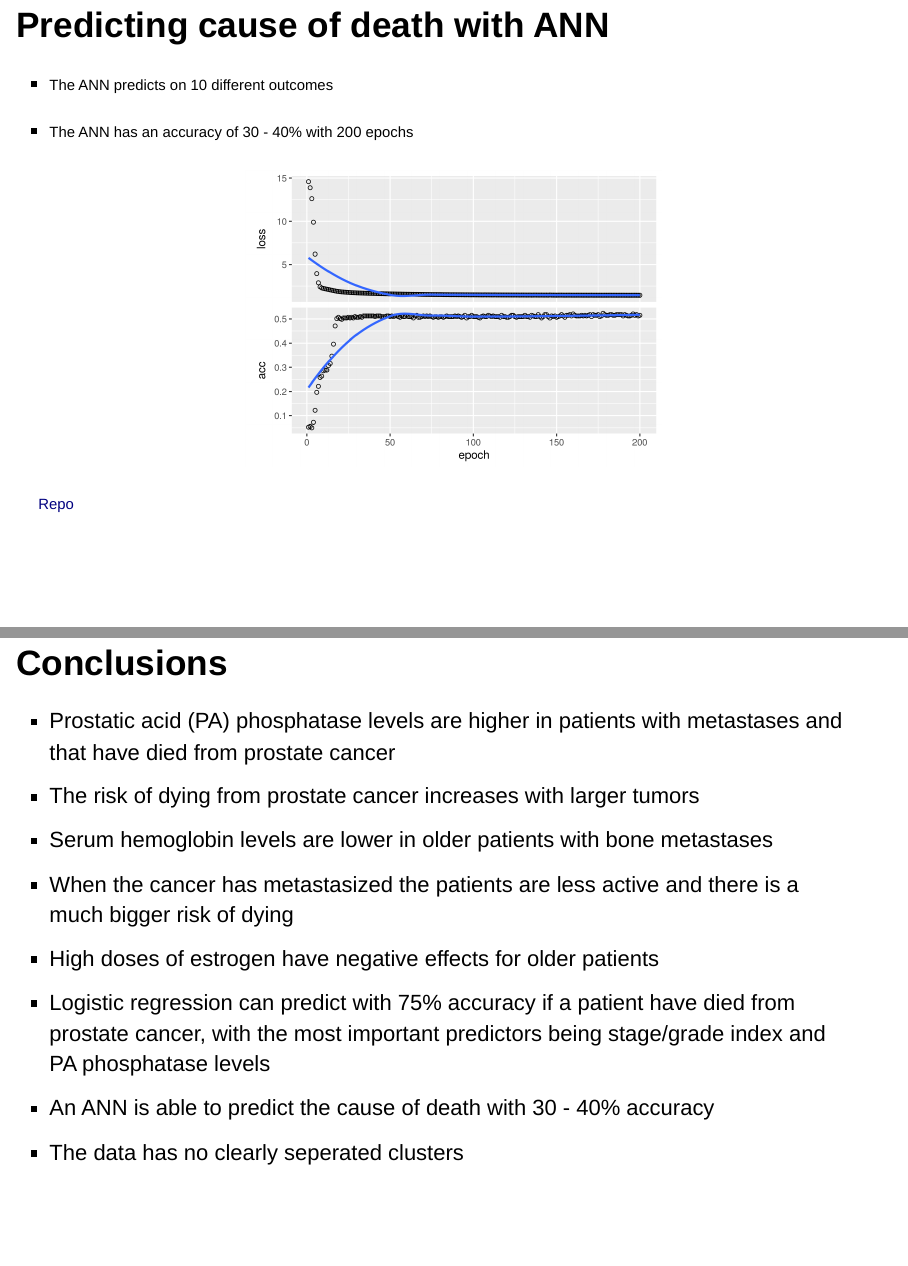
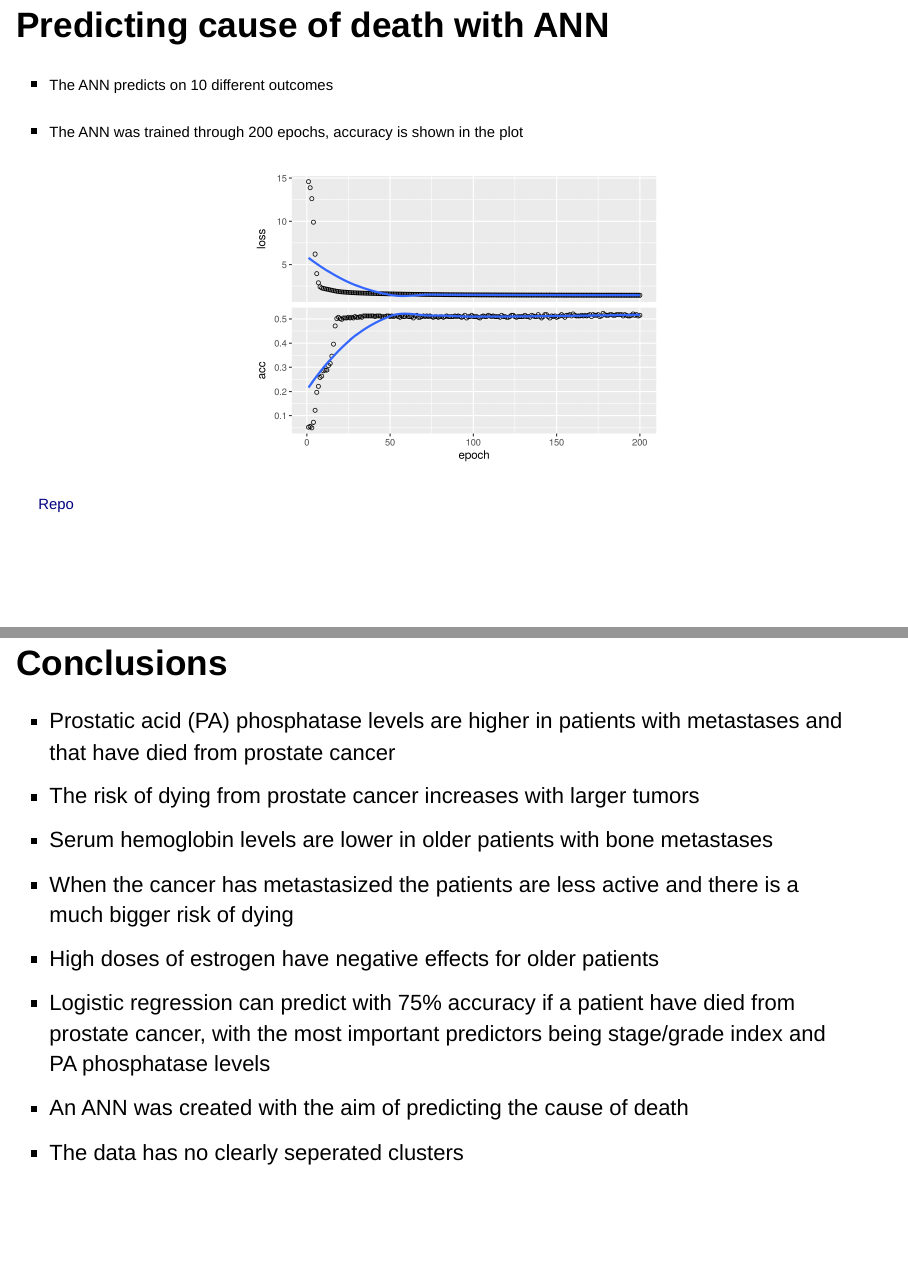
Before and after one commit to rforbiodatascience/2020_group08, an R Markdown document (doc/Group 8 report.Rmd): pages 17 and 21 of 21, joined at a grey line. Rendered offline with R 4.5, knitr and Pandoc, with nearby package versions; drawn as Slidy slides in place of the format the file asks for.

Commit message:
Changed a few comments related to the ANN accuracy

````diff
--- a/doc/Group 8 report.Rmd
+++ b/doc/Group 8 report.Rmd
@@ -154,7 +154,7 @@ include_graphics("/cloud/project/results/04_glm_death_model_performance.png")
 ## Predicting cause of death with ANN
 
 - <font size="4">The ANN predicts on 10 different outcomes</font>
-- <font size="4">The ANN has an accuracy of 30 - 40% with 200 epochs</font>
+- <font size="4">The ANN was trained through 200 epochs, accuracy is shown in the plot</font>
 
 ```{r  out.width = "50%", fig.align = "center"}
 include_graphics("/cloud/project/results/08_ANN_model_performance.png")
@@ -197,5 +197,5 @@ include_graphics("/cloud/project/results/07_PCA_plots.png")
 - When the cancer has metastasized the patients are less active and there is a much bigger risk of dying
 - High doses of estrogen have negative effects for older patients
 - Logistic regression can predict with 75% accuracy if a patient have died from prostate cancer, with the most important predictors being stage/grade index and PA phosphatase levels
-- An ANN is able to predict the cause of death with 30 - 40% accuracy
+- An ANN was created with the aim of predicting the cause of death
 - The data has no clearly seperated clusters
````
Also changed, not shown: doc/Group-8-report.html.
